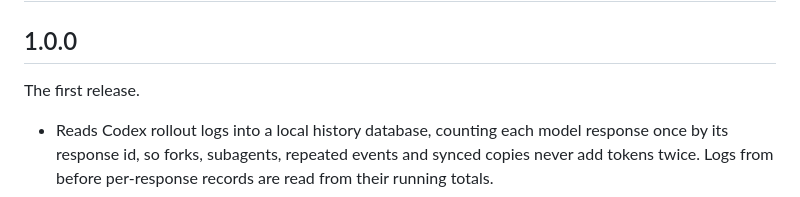
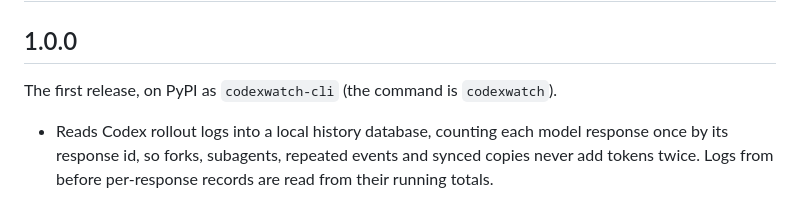
Before and after one commit to psychofict/codexwatch, a Markdown page: CHANGELOG.md, the part around the change. Rendered like a GitHub page.

```diff
--- a/CHANGELOG.md
+++ b/CHANGELOG.md
@@ -2,7 +2,7 @@
 
 ## 1.0.0
 
-The first release.
+The first release, on PyPI as `codexwatch-cli` (the command is `codexwatch`).
 
 - Reads Codex rollout logs into a local history database, counting each model response once by its response id, so forks, subagents, repeated events and synced copies never add tokens twice. Logs from before per-response records are read from their running totals.
 - API-equivalent cost from OpenAI's published prices as of 2026-11-04, with long-context and Fast-tier pricing; models with no price are reported as unpriced rather than $0. Optional LiteLLM price list and your own overrides.
```
Also changed, not shown: CONTRIBUTING.md (+1 -1 lines), README.md (+4 -2 lines), assets/cover.png, 3 other files.
